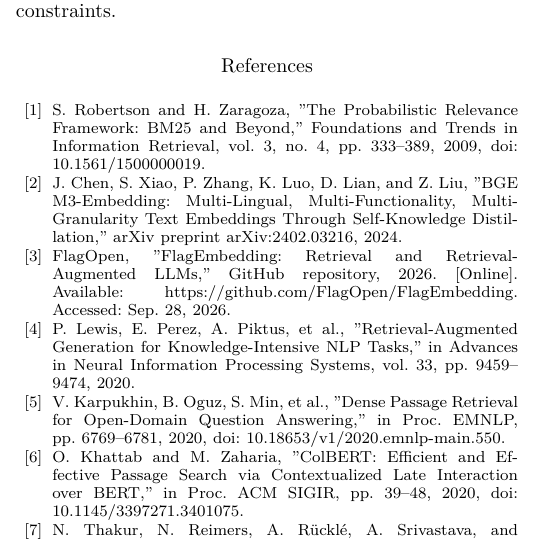
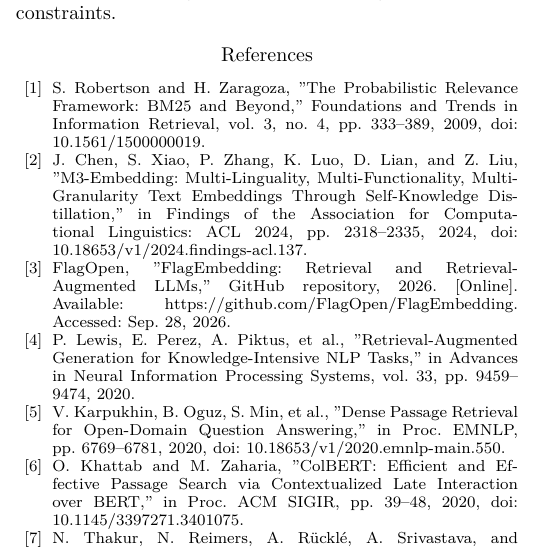
Before and after one commit to joceah/TEF-RAG, a LaTeX paper (paper/TEF_RAG_ICRA_style_en_v3.tex, which reads paper/sections_en_v3/06_references.tex): part of one column of page 9 of 12, cut so that both start at the same text. Compiled offline with XeLaTeX.

Commit message:
paper: replace BGE-M3 arXiv citation with ACL Findings version

```diff
--- a/paper/sections_en_v3/06_references.tex
+++ b/paper/sections_en_v3/06_references.tex
@@ -13,8 +13,10 @@
 
 \bibitem{chen2024bgem3}
 J.~Chen, S.~Xiao, P.~Zhang, K.~Luo, D.~Lian, and Z.~Liu,
-"BGE M3-Embedding: Multi-Lingual, Multi-Functionality, Multi-Granularity Text Embeddings Through Self-Knowledge Distillation,"
-\emph{arXiv preprint arXiv:2402.03216}, 2024.
+"M3-Embedding: Multi-Linguality, Multi-Functionality, Multi-Granularity Text Embeddings Through Self-Knowledge Distillation,"
+in \emph{Findings of the Association for Computational Linguistics: ACL 2024},
+pp.~2318--2335, 2024,
+doi: 10.18653/v1/2024.findings-acl.137.
 
 \bibitem{flagembedding2026reranker}
 FlagOpen,
```
